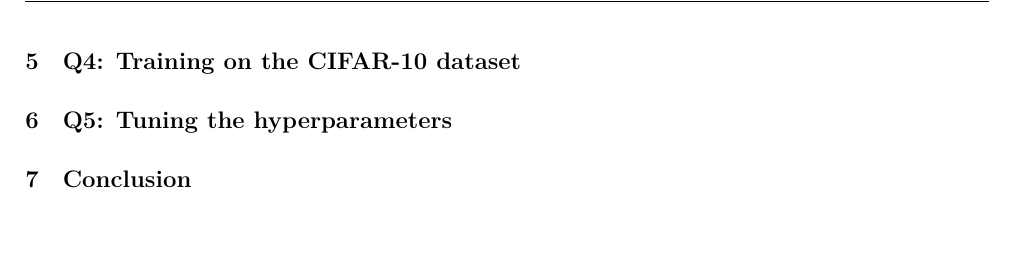
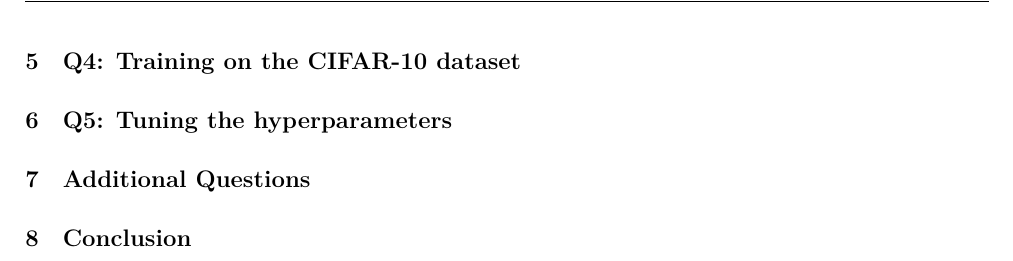
Before and after one commit to malonaz/ml_emotion_recognition_neural_net, a LaTeX document (report/src/report.tex): part of page 3 of 3, cut so that both start at the same text, the shorter picture padded with empty space. Compiled offline with XeLaTeX.

Commit message:
added additional questions section

```diff
--- a/report/src/report.tex
+++ b/report/src/report.tex
@@ -64,6 +64,9 @@
 \section{Q5: Tuning the hyperparameters}
     \include*{src/Q5}
 
+\section{Additional Questions}
+    \include*{src/moreQs}
+
 \section{Conclusion}
     \include*{src/conclusion}
 
```
